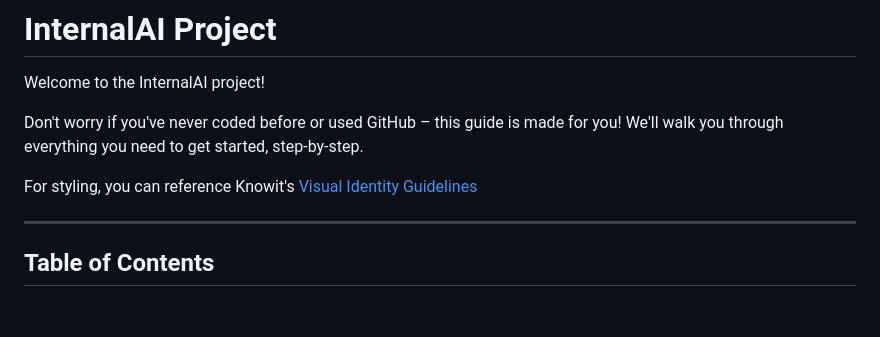
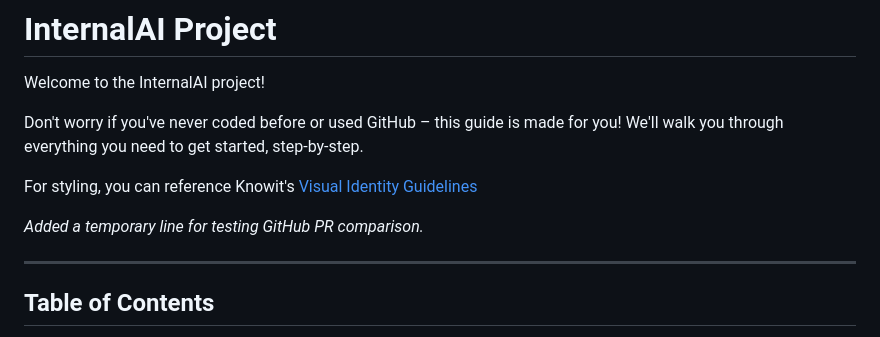
Before and after one commit to KQFFE/InternalAI, a Markdown page: README.md, the part around the change. Rendered like a GitHub page; blank space fills up the shorter version.

Commit message:
Added a temporary line to README for PR comparison test

```diff
--- a/README.md
+++ b/README.md
@@ -5,6 +5,8 @@ Welcome to the InternalAI project!
 Don't worry if you've never coded before or used GitHub – this guide is made for you! We'll walk you through everything you need to get started, step-by-step.
 
 For styling, you can reference Knowit's [Visual Identity Guidelines](https://www.knowit.se/globalassets/brand-book/2024-assets/knowitvisuald240828.pdf)
+
+*Added a temporary line for testing GitHub PR comparison.*
 
 ---
 
```
